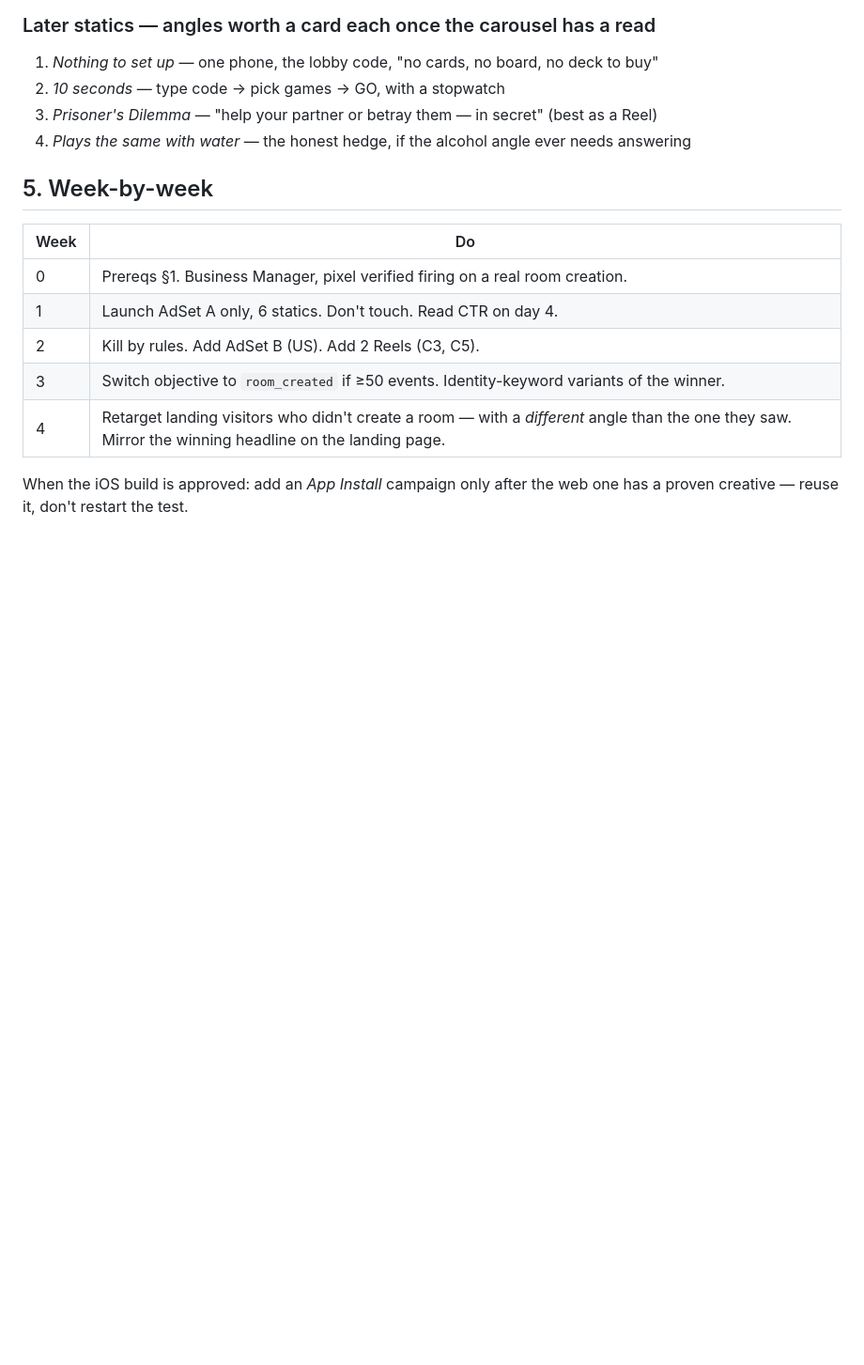
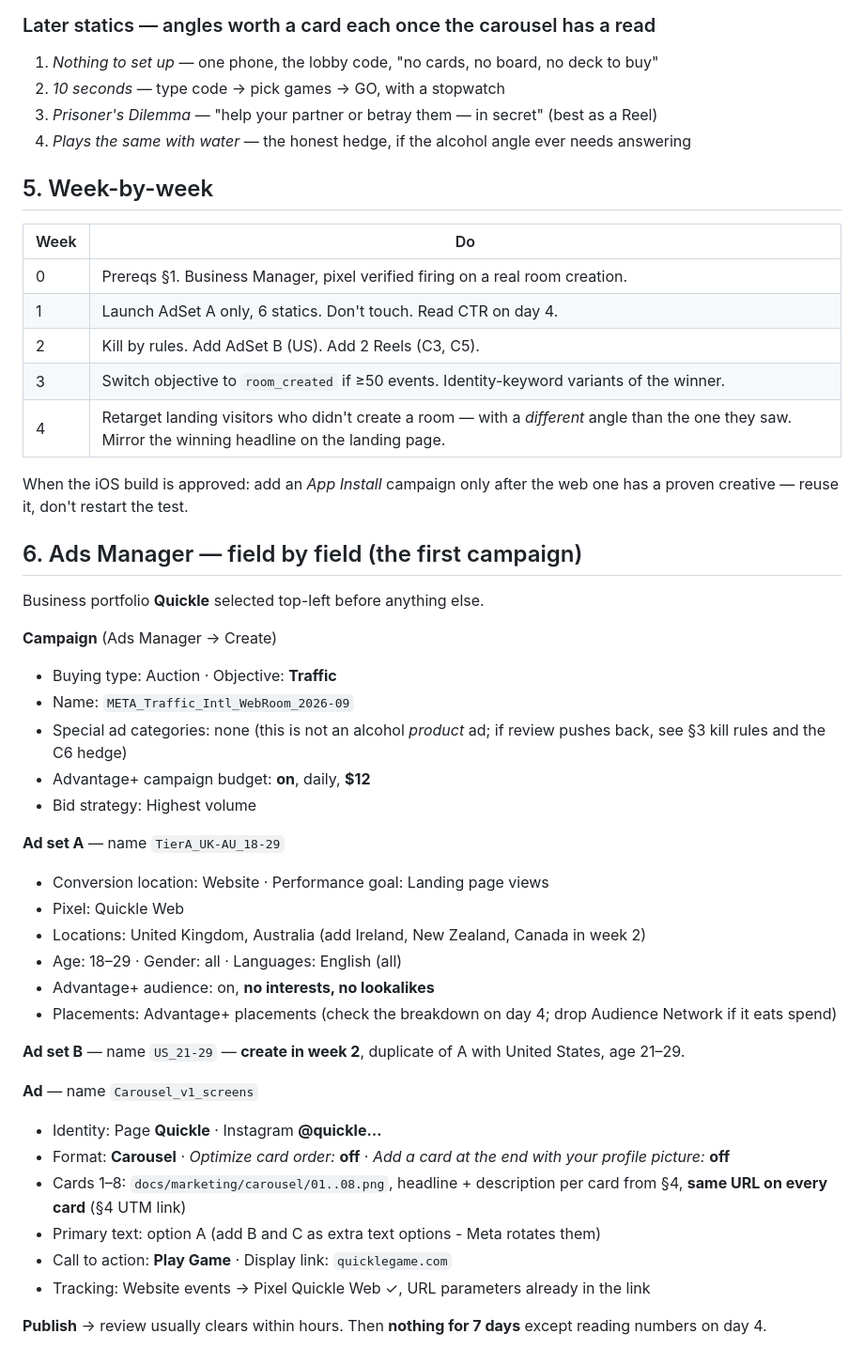
Before and after one commit to giladshavit/sipsync, a Markdown page: docs/marketing/meta-campaign-v1.md, the part around the change. Shown at 94% size. Drawn GitHub-style; blank space fills up the shorter version.

Commit message:
docs: Ads Manager field-by-field checklist for the first campaign

```diff
--- a/docs/marketing/meta-campaign-v1.md
+++ b/docs/marketing/meta-campaign-v1.md
@@ -157,3 +157,34 @@ Whole screens (for a 9:16 placement later) are in `docs/marketing/screens/`.
 
 When the iOS build is approved: add an *App Install* campaign only after the
 web one has a proven creative — reuse it, don't restart the test.
+
+## 6. Ads Manager — field by field (the first campaign)
+
+Business portfolio **Quickle** selected top-left before anything else.
+
+**Campaign** (Ads Manager → Create)
+- Buying type: Auction · Objective: **Traffic**
+- Name: `META_Traffic_Intl_WebRoom_2026-09`
+- Special ad categories: none (this is not an alcohol *product* ad; if review pushes back, see §3 kill rules and the C6 hedge)
+- Advantage+ campaign budget: **on**, daily, **$12**
+- Bid strategy: Highest volume
+
+**Ad set A** — name `TierA_UK-AU_18-29`
+- Conversion location: Website · Performance goal: Landing page views
+- Pixel: Quickle Web
+- Locations: United Kingdom, Australia (add Ireland, New Zealand, Canada in week 2)
+- Age: 18–29 · Gender: all · Languages: English (all)
+- Advantage+ audience: on, **no interests, no lookalikes**
+- Placements: Advantage+ placements (check the breakdown on day 4; drop Audience Network if it eats spend)
+
+**Ad set B** — name `US_21-29` — **create in week 2**, duplicate of A with United States, age 21–29.
+
+**Ad** — name `Carousel_v1_screens`
+- Identity: Page **Quickle** · Instagram **@quickle…**
+- Format: **Carousel** · *Optimize card order:* **off** · *Add a card at the end with your profile picture:* **off**
+- Cards 1–8: `docs/marketing/carousel/01..08.png`, headline + description per card from §4, **same URL on every card** (§4 UTM link)
+- Primary text: option A (add B and C as extra text options - Meta rotates them)
+- Call to action: **Play Game** · Display link: `quicklegame.com`
+- Tracking: Website events → Pixel Quickle Web ✓, URL parameters already in the link
+
+**Publish** → review usually clears within hours. Then **nothing for 7 days** except reading numbers on day 4.
```
